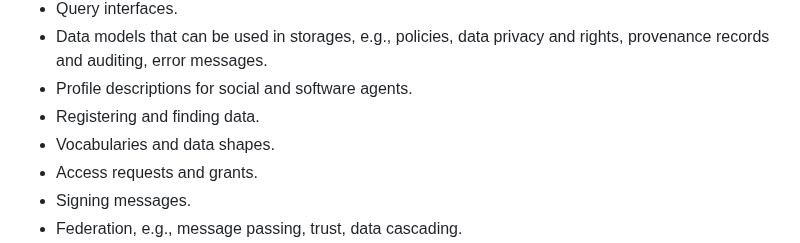
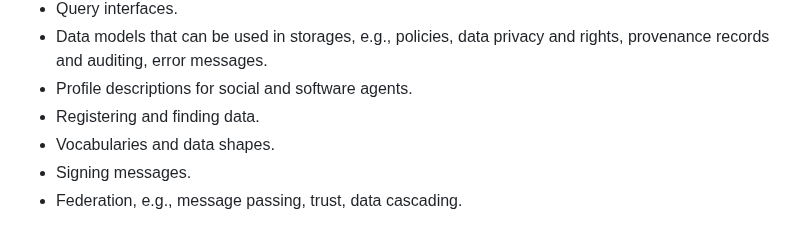
Before and after one commit to solid/process, a Markdown page: solid-cg-charter.md, the part around the change. Drawn GitHub-style.

Commit message:
Remove access request/grants - captured by Authn/z in Scope
Co-authored-by: Wouter Termont <woutermont@gmail.com>

```diff
--- a/solid-cg-charter.md
+++ b/solid-cg-charter.md
@@ -26,7 +26,6 @@ In general, topics that are “in scope” include anything related to enabling
 * Profile descriptions for social and software agents.
 * Registering and finding data.
 * Vocabularies and data shapes.
-* Access requests and grants.
 * Signing messages.
 * Federation, e.g., message passing, trust, data cascading.
 * Evaluation tools (software programs or online services) that help determine implementation conformance.
```
